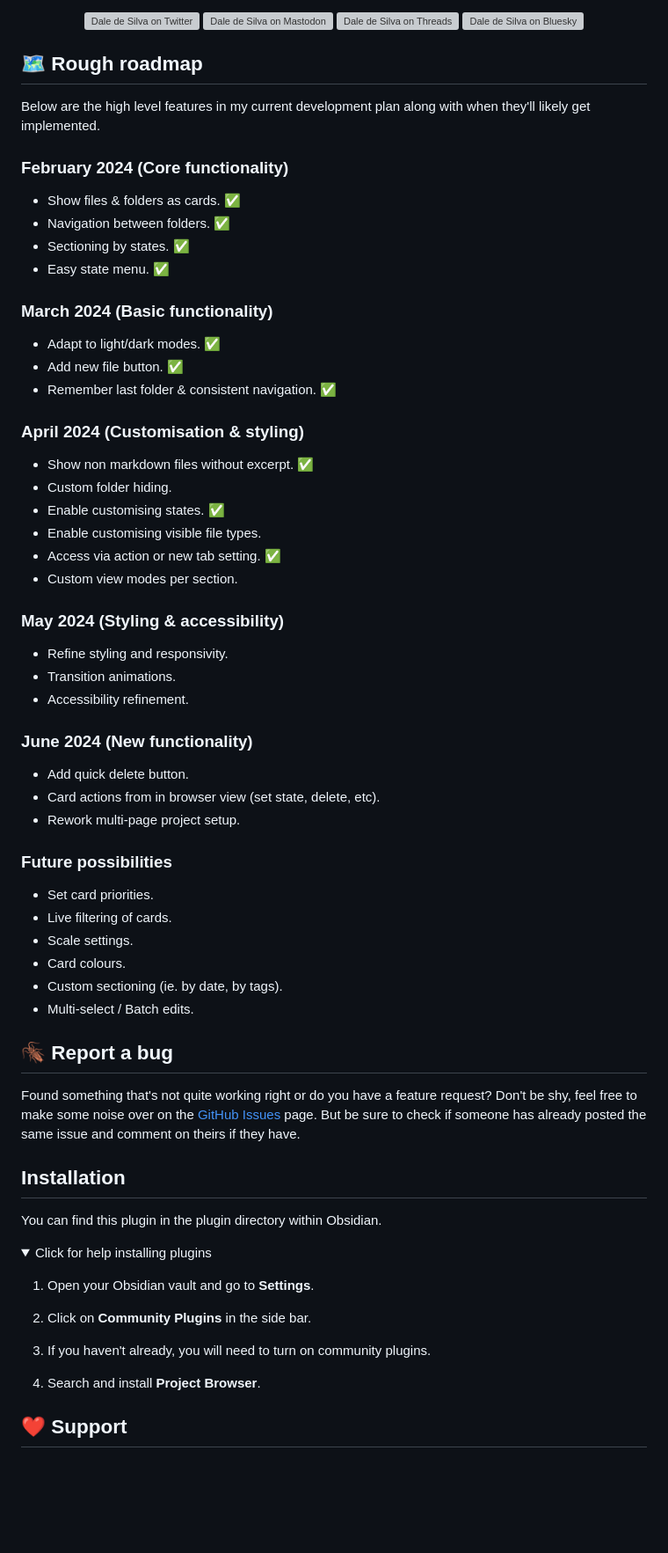
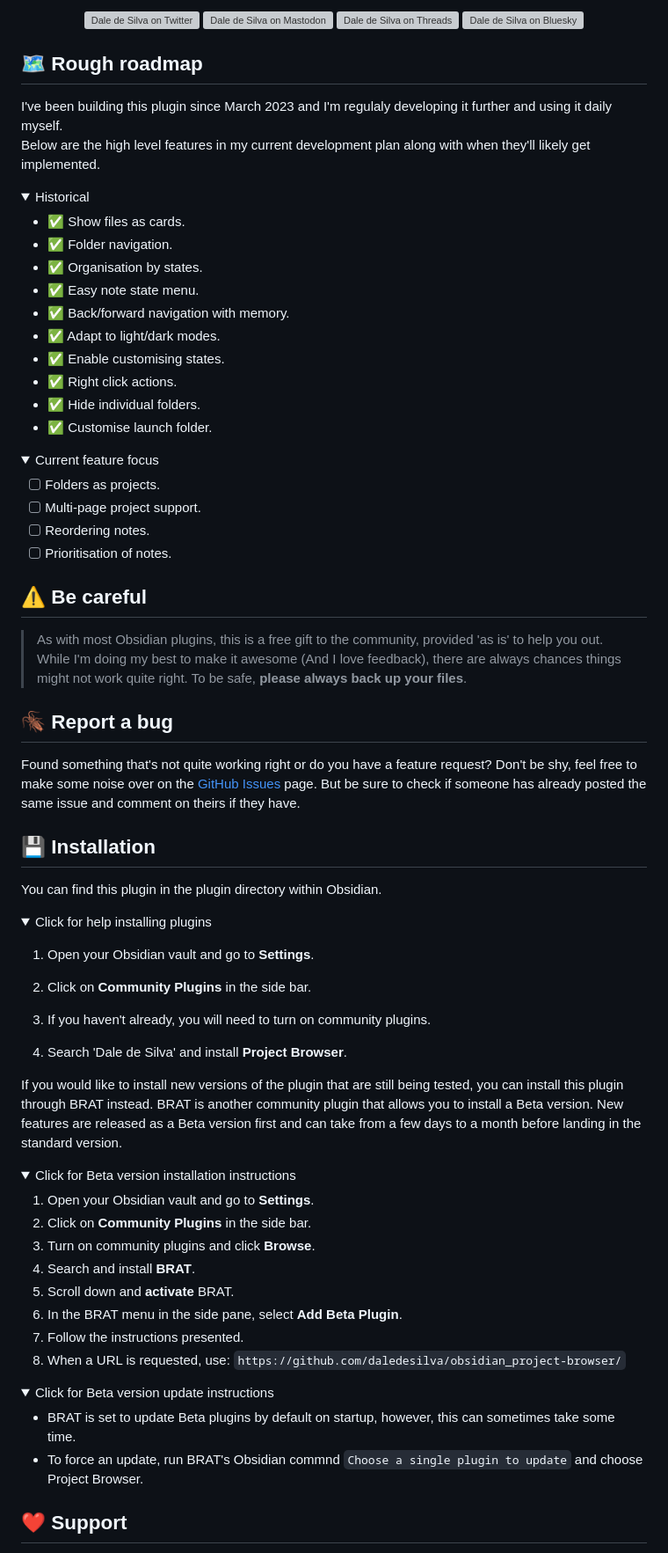
Before and after one commit to daledesilva/obsidian_project-browser, a Markdown page: README.md, the part around one of its changes. Shown at 88% size. Rendered like a GitHub page; folded sections open; blank space fills up the shorter version; grey boxes are pictures that could not be loaded.

Commit message:
Updated readme text and image

```diff
--- a/README.md
+++ b/README.md
@@ -33,49 +29,40 @@ I record regular development diaries. [Subscribe and follow along](https://www.y
 </p>
 
 ## 🗺️ Rough roadmap
+I've been building this plugin since March 2023 and I'm regulaly developing it further and using it daily myself.<br/>
 Below are the high level features in my current development plan along with when they'll likely get implemented.
 
-### February 2024 (Core functionality)
-- Show files & folders as cards. ✅
-- Navigation between folders. ✅
-- Sectioning by states. ✅
-- Easy state menu. ✅
+<details>
+<summary>Historical</summary>
 
-### March 2024 (Basic functionality)
-- Adapt to light/dark modes. ✅
-- Add new file button. ✅
-- Remember last folder & consistent navigation. ✅
+- ✅ Show files as cards.
+- ✅ Folder navigation.
+- ✅ Organisation by states.
+- ✅ Easy note state menu.
+- ✅ Back/forward navigation with memory.
+- ✅ Adapt to light/dark modes.
+- ✅ Enable customising states.
+- ✅ Right click actions.
+- ✅ Hide individual folders.
+- ✅ Customise launch folder.
+</details>
 
-### April 2024 (Customisation & styling)
-- Show non markdown files without excerpt. ✅
-- Custom folder hiding.
-- Enable customising states. ✅
-- Enable customising visible file types.
-- Access via action or new tab setting. ✅
-- Custom view modes per section.
+<details open>
+<summary>Current feature focus</summary>
 
-### May 2024 (Styling & accessibility)
-- Refine styling and responsivity.
-- Transition animations.
-- Accessibility refinement.
+- [ ] Folders as projects.
+- [ ] Multi-page project support.
+- [ ] Reordering notes.
+- [ ] Prioritisation of notes.
+</details>
 
-### June 2024 (New functionality)
-- Add quick delete button.
-- Card actions from in browser view (set state, delete, etc).
-- Rework multi-page project setup.
-
-### Future possibilities
-- Set card priorities.
-- Live filtering of cards.
-- Scale settings.
-- Card colours.
-- Custom sectioning (ie. by date, by tags).
-- Multi-select / Batch edits.
+## ⚠️ Be careful
+>As with most Obsidian plugins, this is a free gift to the community, provided 'as is' to help you out. While I'm doing my best to make it awesome (And I love feedback), there are always chances things might not work quite right. To be safe, **please always back up your files**.
 
 ## 🪳 Report a bug
 Found something that's not quite working right or do you have a feature request? Don't be shy, feel free to make some noise over on the [GitHub Issues](https://github.com/daledesilva/obsidian_project-browser/issues) page. But be sure to check if someone has already posted the same issue and comment on theirs if they have.
 
-## Installation
+## 💾 Installation
 You can find this plugin in the plugin directory within Obsidian.
 <details>
 <summary>Click for help installing plugins</summary>
@@ -86,7 +73,29 @@ You can find this plugin in the plugin directory within Obsidian.
 
 3. If you haven't already, you will need to turn on community plugins.
 
-4. Search and install **Project Browser**.
+4. Search 'Dale de Silva' and install **Project Browser**.
+</details>
+
+If you would like to install new versions of the plugin that are still being tested, you can install this plugin through BRAT instead.
+BRAT is another community plugin that allows you to install a Beta version. New features are released as a Beta version first and can take from a few days to a month before landing in the standard version.
+<details>
+<summary>Click for Beta version installation instructions</summary>
+
+1. Open your Obsidian vault and go to **Settings**.
+2. Click on **Community Plugins** in the side bar.
+3. Turn on community plugins and click **Browse**.
+4. Search and install **BRAT**.
+5. Scroll down and **activate** BRAT.
+6. In the BRAT menu in the side pane, select **Add Beta Plugin**.
+7. Follow the instructions presented.
+8. When a URL is requested, use: `https://github.com/daledesilva/obsidian_project-browser/`
+
+</details>
+<details>
+<summary>Click for Beta version update instructions</summary>
+
+- BRAT is set to update Beta plugins by default on startup, however, this can sometimes take some time.
+- To force an update, run BRAT's Obsidian commnd `Choose a single plugin to update` and choose Project Browser.
 </details>
 
 ## ❤️ Support
```
Also changed, not shown: other parts of README.md (+2 -6 lines), docs/media/preview.png (deleted), docs/media/readme_hero-shot.png (added).
